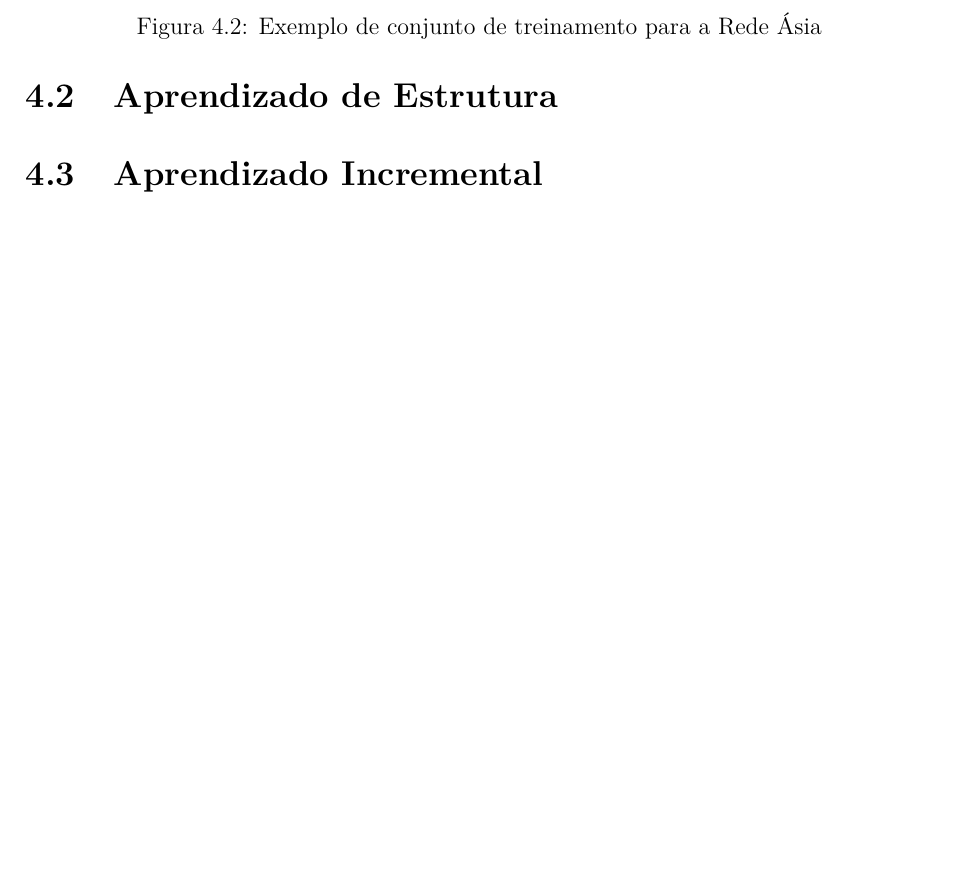
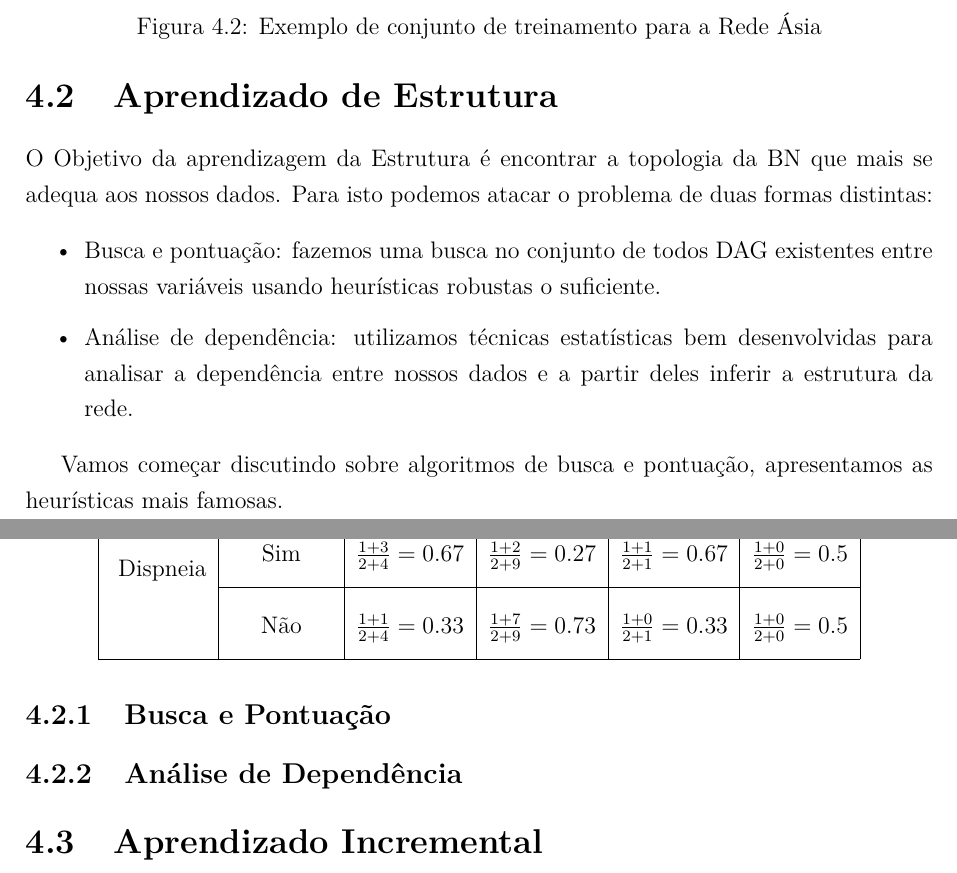
Before and after one commit to pedrotst/monografia, a LaTeX thesis (monografia.tex, which reads tex/Aprendizado.tex): part of page 24 of 32 before the commit and two parts of pages 24 and 25 of 32 after it, the two joined at a grey line, cut so that both start at the same text, the shorter picture padded with empty space. Compiled offline with pdfLaTeX; a missing font is replaced by an installed copy or a similar font.

Commit message:
aprendizado de estrutura

```diff
--- a/tex/Aprendizado.tex
+++ b/tex/Aprendizado.tex
@@ -99,6 +99,18 @@ A partir dessa taela é possível calcular a probabilidade associada a cada par
 }%
 
 \section{Aprendizado de Estrutura}
+O Objetivo da aprendizagem da Estrutura é encontrar a topologia da \gls{bn} que mais se adequa aos nossos dados. Para isto podemos atacar o problema de duas formas distintas:
+\begin{itemize}
+	\item Busca e pontuação: fazemos uma busca no conjunto de todos \gls{dag} existentes entre nossas variáveis usando heurísticas robustas o suficiente.
+	\item Análise de dependência: utilizamos técnicas estatísticas bem desenvolvidas para analisar a dependência entre nossos dados e a partir deles inferir a estrutura da rede.
+\end{itemize}
+
+Vamos começar discutindo sobre algoritmos de busca e pontuação, apresentamos as heurísticas mais famosas.
+
+\subsection{Busca e Pontuação}
 
 
+
+\subsection{Análise de Dependência}
+
 \section{Aprendizado Incremental}
```
Also changed, not shown: monografia.pdf, tex/Aprendizado.tex (4 more changed lines).
